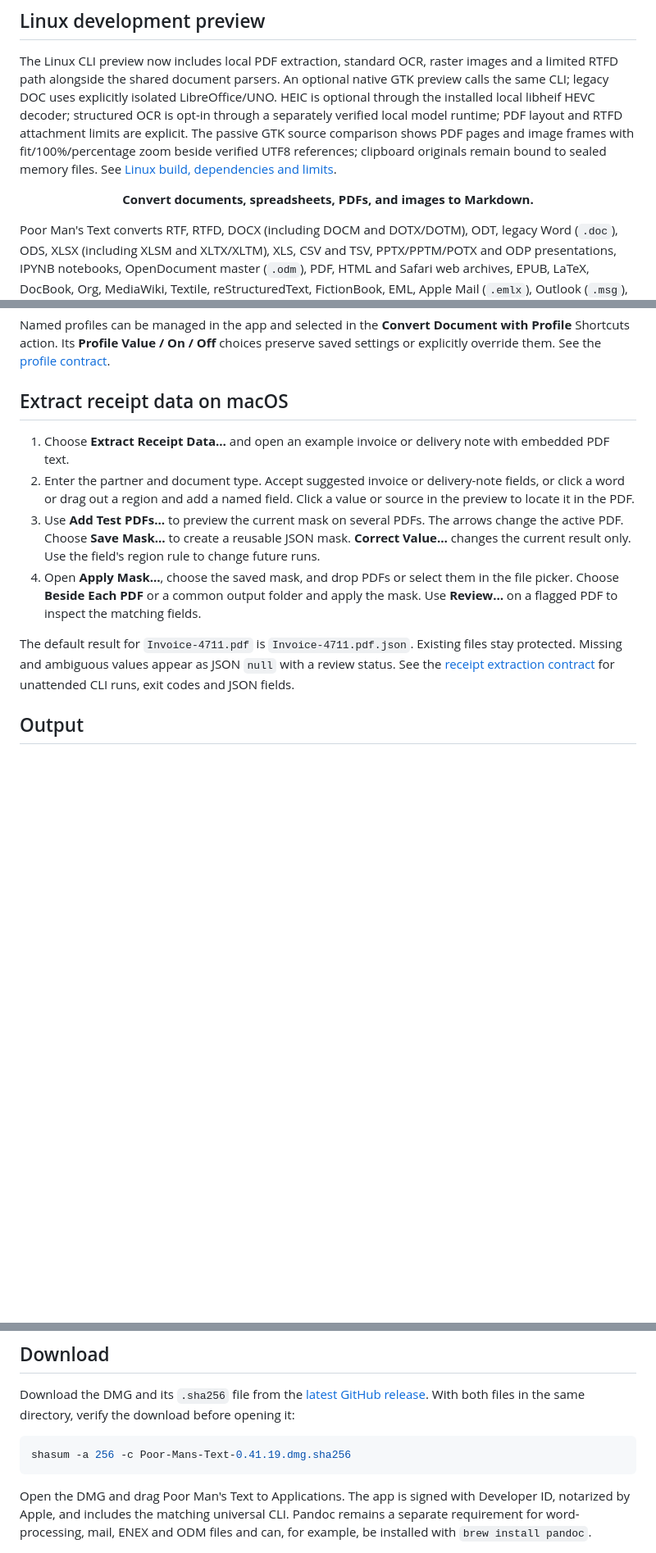
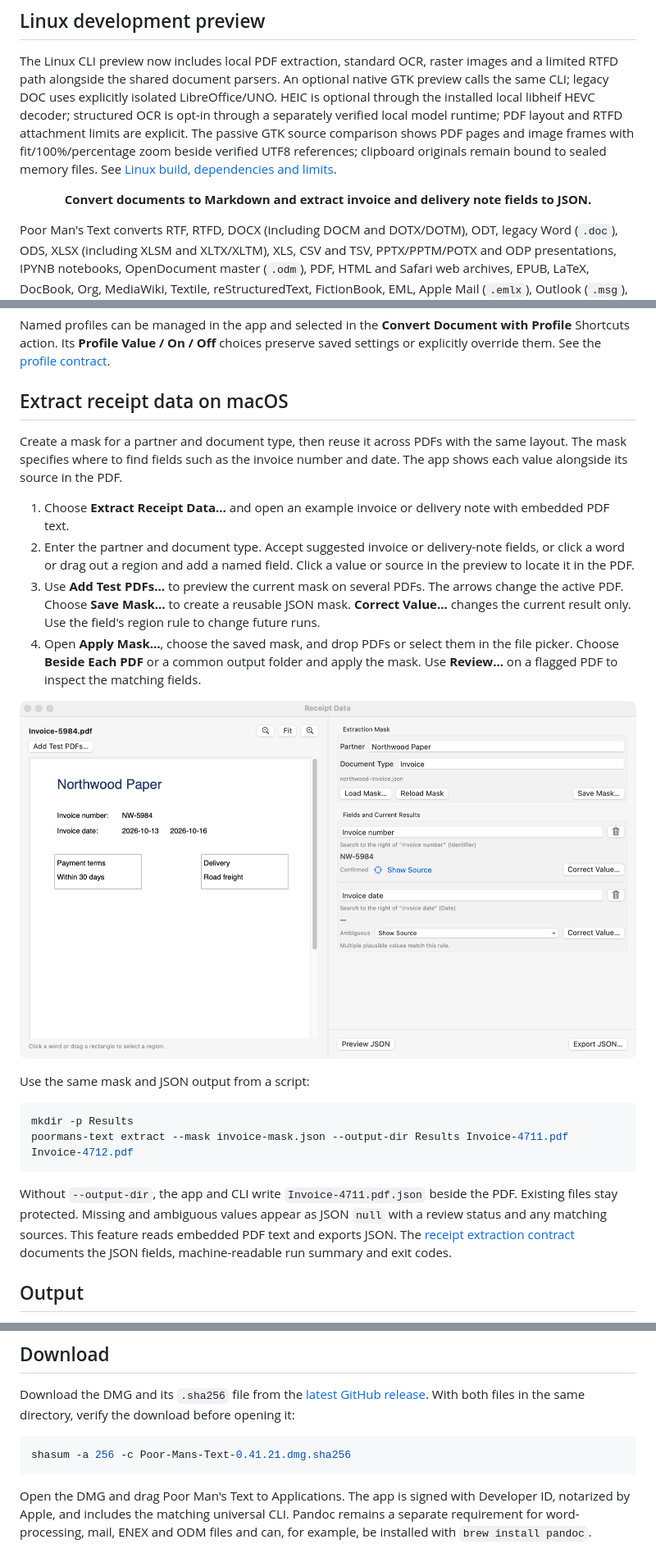
Before and after one commit to DanielMuellerIR/poormans_text, a Markdown page: README.md, 3 parts joined by grey strips. Shown at 82% size. GitHub-like rendering; pictures changed too: docs/images/receipt-editor.png (added); blank space fills up the shorter version.

````diff
--- a/README.md
+++ b/README.md
@@ -11,7 +11,7 @@
 The Linux CLI preview now includes local PDF extraction, standard OCR, raster images and a limited RTFD path alongside the shared document parsers. An optional native GTK preview calls the same CLI; legacy DOC uses explicitly isolated LibreOffice/UNO. HEIC is optional through the installed local libheif HEVC decoder; structured OCR is opt-in through a separately verified local model runtime; PDF layout and RTFD attachment limits are explicit. The passive GTK source comparison shows PDF pages and image frames with fit/100%/percentage zoom beside verified UTF8 references; clipboard originals remain bound to sealed memory files. See [Linux build, dependencies and limits](docs/LINUX-BUILD.md).
 
 <p align="center">
-  <strong>Convert documents, spreadsheets, PDFs, and images to Markdown.</strong>
+  <strong>Convert documents to Markdown and extract invoice and delivery note fields to JSON.</strong>
 </p>
 
 Poor Man's Text converts RTF, RTFD, DOCX (including DOCM and DOTX/DOTM), ODT,
@@ -36,15 +36,30 @@ Named profiles can be managed in the app and selected in the **Convert Document
 
 ## Extract receipt data on macOS
 
+Create a mask for a partner and document type, then reuse it across PDFs with
+the same layout. The mask specifies where to find fields such as the invoice
+number and date. The app shows each value alongside its source in the PDF.
+
 1. Choose **Extract Receipt Data…** and open an example invoice or delivery note with embedded PDF text.
 2. Enter the partner and document type. Accept suggested invoice or delivery-note fields, or click a word or drag out a region and add a named field. Click a value or source in the preview to locate it in the PDF.
 3. Use **Add Test PDFs…** to preview the current mask on several PDFs. The arrows change the active PDF. Choose **Save Mask…** to create a reusable JSON mask. **Correct Value…** changes the current result only. Use the field's region rule to change future runs.
 4. Open **Apply Mask…**, choose the saved mask, and drop PDFs or select them in the file picker. Choose **Beside Each PDF** or a common output folder and apply the mask. Use **Review…** on a flagged PDF to inspect the matching fields.
 
-The default result for `Invoice-4711.pdf` is `Invoice-4711.pdf.json`. Existing
-files stay protected. Missing and ambiguous values appear as JSON `null` with a
-review status. See the [receipt extraction contract](docs/RECEIPT-EXTRACTION.md)
-for unattended CLI runs, exit codes and JSON fields.
+![Receipt editor with an example invoice on the left and extracted fields on the right. The date is marked ambiguous.](docs/images/receipt-editor.png)
+
+Use the same mask and JSON output from a script:
+
+```sh
+mkdir -p Results
+poormans-text extract --mask invoice-mask.json --output-dir Results Invoice-4711.pdf Invoice-4712.pdf
+```
+
+Without `--output-dir`, the app and CLI write `Invoice-4711.pdf.json`
+beside the PDF. Existing files stay protected. Missing and ambiguous values
+appear as JSON `null` with a review status and any matching sources. This
+feature reads embedded PDF text and exports JSON. The
+[receipt extraction contract](docs/RECEIPT-EXTRACTION.md) documents the JSON
+fields, machine-readable run summary and exit codes.
 
 ## Output
 
@@ -133,7 +148,7 @@ Download the DMG and its `.sha256` file from the
 directory, verify the download before opening it:
 
 ```sh
-shasum -a 256 -c Poor-Mans-Text-0.41.19.dmg.sha256
+shasum -a 256 -c Poor-Mans-Text-0.41.21.dmg.sha256
 ```
 
 Open the DMG and drag Poor Man's Text to Applications. The app is signed with
````
Also changed, not shown: README.de.md (+21 -5 lines), docs/GITHUB-RELEASE.md (+1 -1 lines), docs/releases/0.41.21.md (added, +12 -0 lines).
